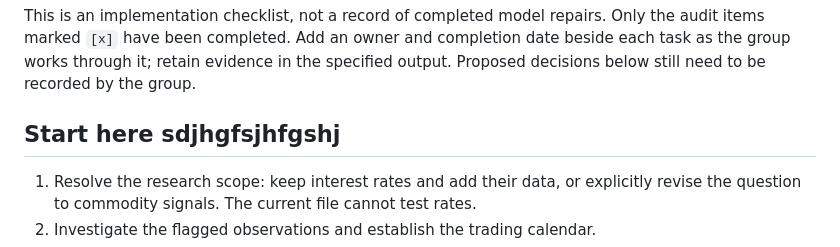
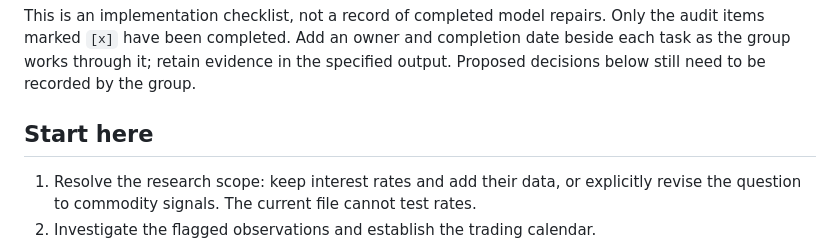
Before and after one commit to Deangr-econ/Quant_methods_project, a Markdown page: VAR_TODO.md, the part around the change. Rendered like a GitHub page.

Commit message:
undo change

```diff
--- a/VAR_TODO.md
+++ b/VAR_TODO.md
@@ -11,7 +11,7 @@ Only the audit items marked `[x]` have been completed. Add an owner and completi
 date beside each task as the group works through it; retain evidence in the
 specified output. Proposed decisions below still need to be recorded by the group.
 
-## Start here sdjhgfsjhfgshj
+## Start here
 
 1. Resolve the research scope: keep interest rates and add their data, or explicitly
    revise the question to commodity signals. The current file cannot test rates.
```
